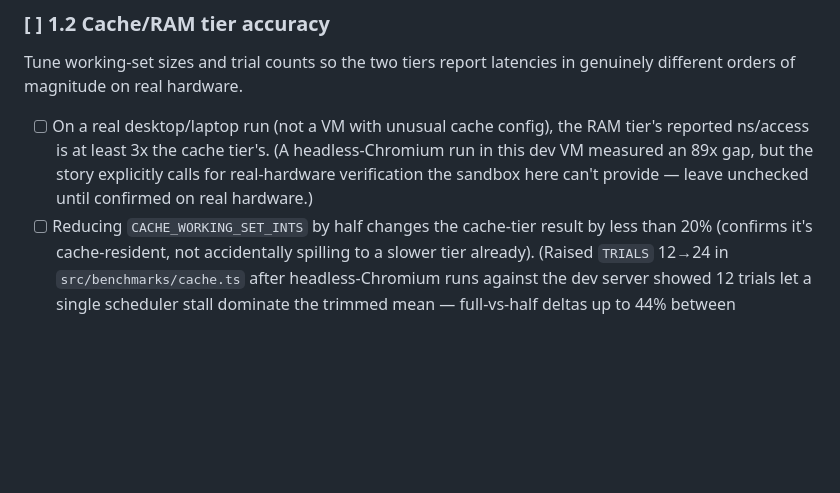
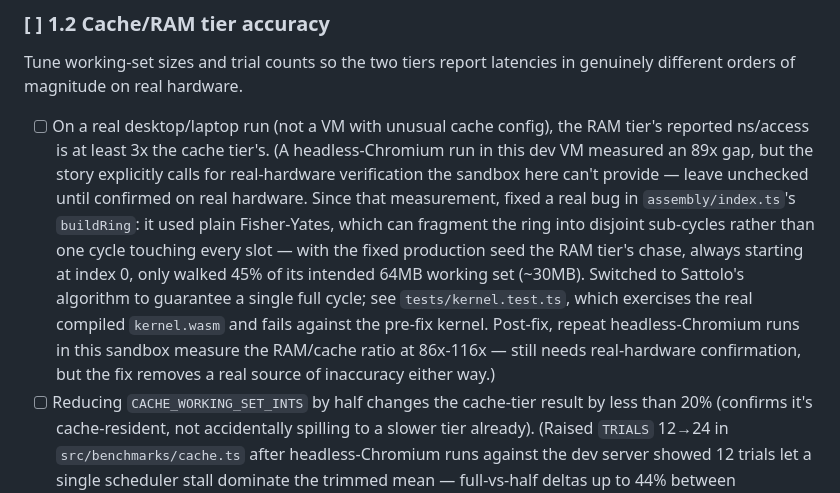
Before and after one commit to ctkrug/latency-ladder, a Markdown page: docs/BACKLOG.md, the part around the change. Drawn GitHub-style; blank space fills up the shorter version.

Commit message:
docs: note the buildRing single-cycle fix and its measured impact
Documents the Sattolo's-algorithm fix under 1.2's RAM/cache-ratio
criterion, including the post-fix 86x-116x sandbox measurements.

```diff
--- a/docs/BACKLOG.md
+++ b/docs/BACKLOG.md
@@ -29,7 +29,18 @@ in genuinely different orders of magnitude on real hardware.
       (A headless-Chromium run in this dev VM measured an 89x gap, but the
       story explicitly calls for real-hardware verification the sandbox
       here can't provide — leave unchecked until confirmed on real
-      hardware.)
+      hardware. Since that measurement, fixed a real bug in
+      `assembly/index.ts`'s `buildRing`: it used plain Fisher-Yates, which
+      can fragment the ring into disjoint sub-cycles rather than one cycle
+      touching every slot — with the fixed production seed the RAM tier's
+      chase, always starting at index 0, only walked 45% of its intended
+      64MB working set (~30MB). Switched to Sattolo's algorithm to
+      guarantee a single full cycle; see `tests/kernel.test.ts`, which
+      exercises the real compiled `kernel.wasm` and fails against the
+      pre-fix kernel. Post-fix, repeat headless-Chromium runs in this
+      sandbox measure the RAM/cache ratio at 86x-116x — still needs
+      real-hardware confirmation, but the fix removes a real source of
+      inaccuracy either way.)
 - [ ] Reducing `CACHE_WORKING_SET_INTS` by half changes the cache-tier
       result by less than 20% (confirms it's cache-resident, not
       accidentally spilling to a slower tier already). (Raised `TRIALS`
```
